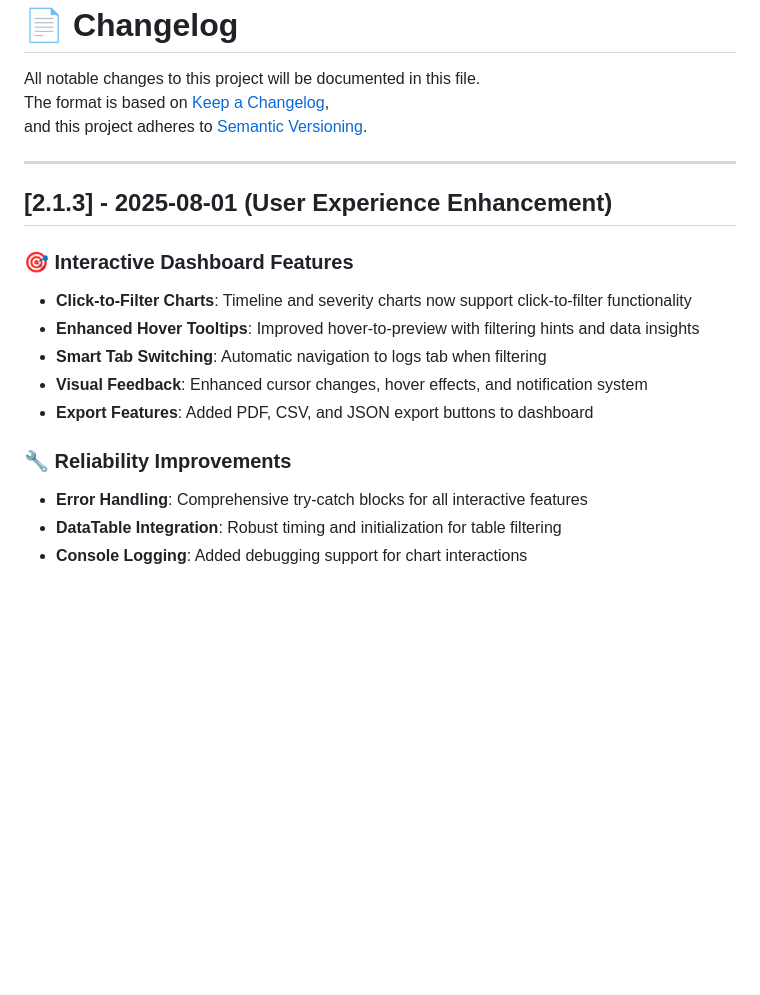
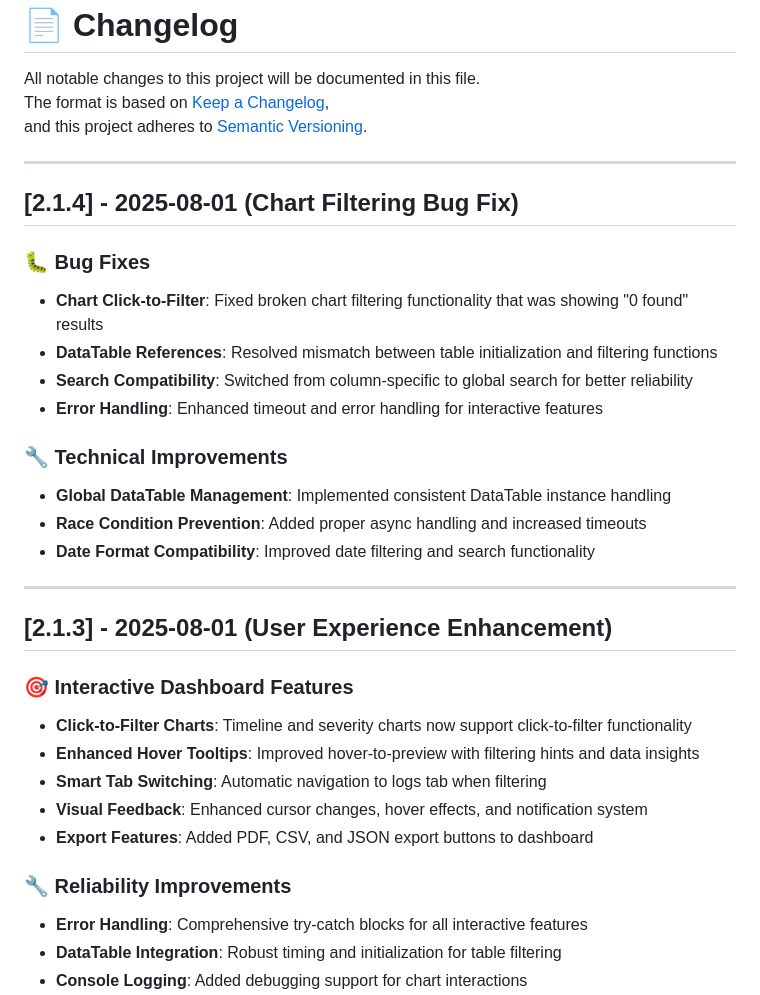
Before and after one commit to Canepro/rocketchat-log-analyzer, a Markdown page: CHANGELOG.md, the part around the change. Rendered like a GitHub page; blank space fills up the shorter version.

Commit message:
Update CHANGELOG.md for v2.1.4 release
- Document chart filtering bug fixes
- Add technical improvements and compatibility enhancements

```diff
--- a/CHANGELOG.md
+++ b/CHANGELOG.md
@@ -6,9 +6,27 @@ and this project adheres to [Semantic Versioning](https://semver.org/).
 
 ---
 
+## [2.1.4] - 2025-08-01 (Chart Filtering Bug Fix)
+
+### 🐛 Bug Fixes
+
+- **Chart Click-to-Filter**: Fixed broken chart filtering functionality that was showing "0 found" results
+- **DataTable References**: Resolved mismatch between table initialization and filtering functions
+- **Search Compatibility**: Switched from column-specific to global search for better reliability
+- **Error Handling**: Enhanced timeout and error handling for interactive features
+
+### 🔧 Technical Improvements
+
+- **Global DataTable Management**: Implemented consistent DataTable instance handling
+- **Race Condition Prevention**: Added proper async handling and increased timeouts
+- **Date Format Compatibility**: Improved date filtering and search functionality
+
+---
+
 ## [2.1.3] - 2025-08-01 (User Experience Enhancement)
 
 ### 🎯 Interactive Dashboard Features
+
 - **Click-to-Filter Charts**: Timeline and severity charts now support click-to-filter functionality
 - **Enhanced Hover Tooltips**: Improved hover-to-preview with filtering hints and data insights
 - **Smart Tab Switching**: Automatic navigation to logs tab when filtering
@@ -16,6 +34,7 @@ and this project adheres to [Semantic Versioning](https://semver.org/).
 - **Export Features**: Added PDF, CSV, and JSON export buttons to dashboard
 
 ### 🔧 Reliability Improvements
+
 - **Error Handling**: Comprehensive try-catch blocks for all interactive features
 - **DataTable Integration**: Robust timing and initialization for table filtering
 - **Console Logging**: Added debugging support for chart interactions
```
